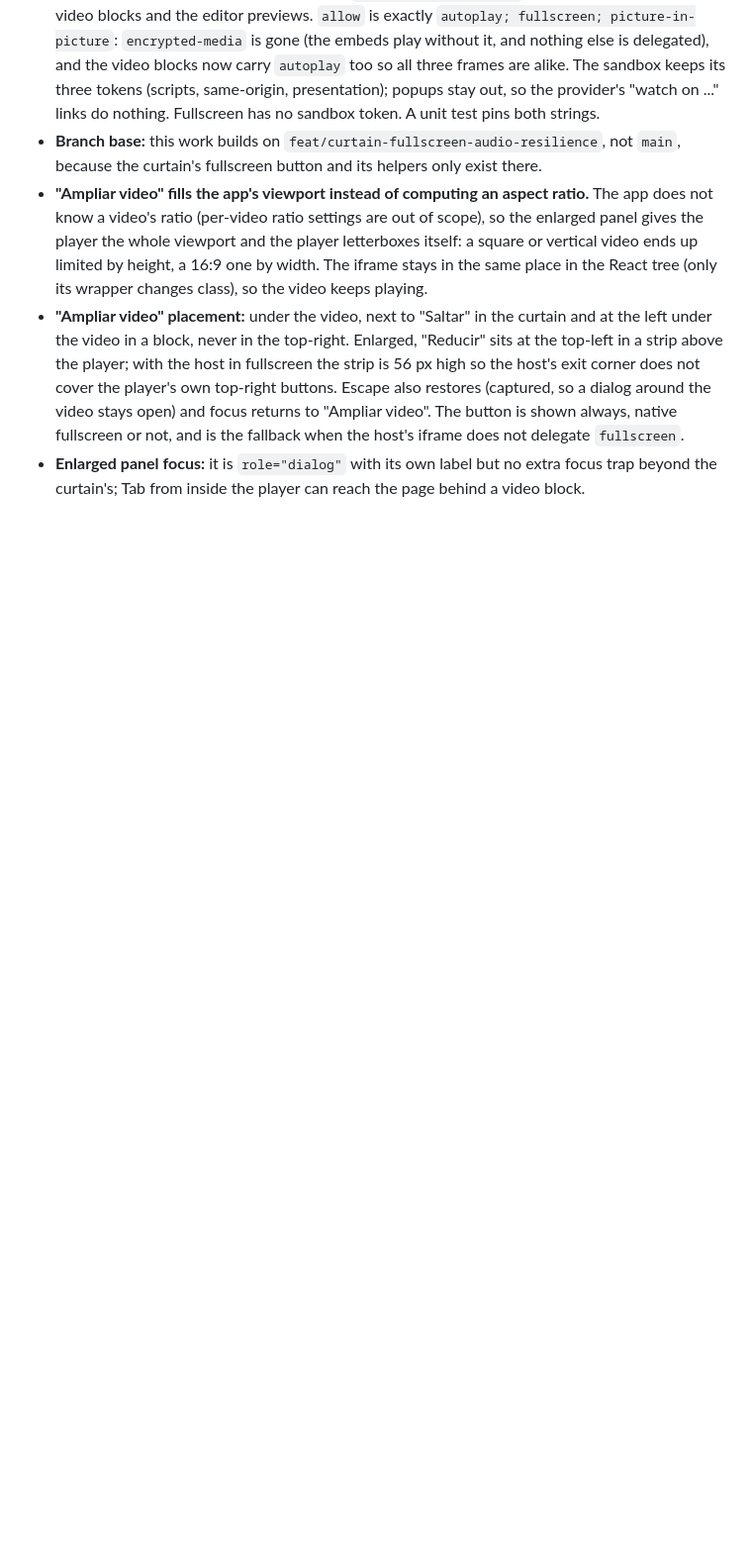
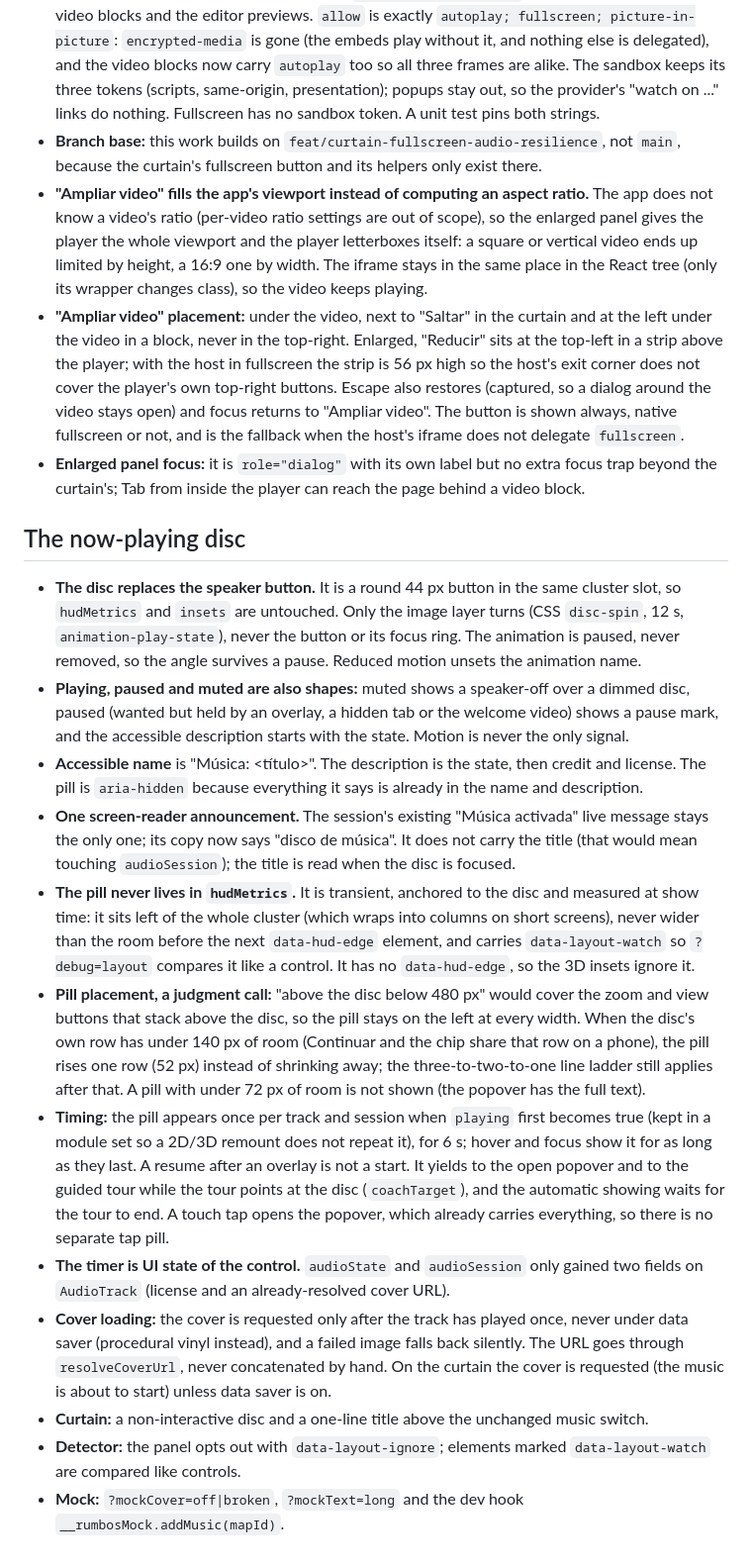
Before and after one commit to SebastianVillegasVelasquez/rumbos-frontend, a Markdown page: docs/DECISIONS-hud.md, the part around the change. Shown at 99% size. Rendered like a GitHub page; blank space fills up the shorter version.

Commit message:
docs(hud): log the now-playing disc decisions

```diff
--- a/docs/DECISIONS-hud.md
+++ b/docs/DECISIONS-hud.md
@@ -421,3 +421,43 @@ picture-in-picture`: `encrypted-media` is gone (the embeds play without it, and
   when the host's iframe does not delegate `fullscreen`.
 - **Enlarged panel focus:** it is `role="dialog"` with its own label but no extra focus trap
   beyond the curtain's; Tab from inside the player can reach the page behind a video block.
+
+## The now-playing disc
+
+- **The disc replaces the speaker button.** It is a round 44 px button in the same cluster slot, so
+  `hudMetrics` and `insets` are untouched. Only the image layer turns (CSS `disc-spin`, 12 s,
+  `animation-play-state`), never the button or its focus ring. The animation is paused, never removed,
+  so the angle survives a pause. Reduced motion unsets the animation name.
+- **Playing, paused and muted are also shapes:** muted shows a speaker-off over a dimmed disc, paused
+  (wanted but held by an overlay, a hidden tab or the welcome video) shows a pause mark, and the
+  accessible description starts with the state. Motion is never the only signal.
+- **Accessible name** is "Música: <título>". The description is the state, then credit and license.
+  The pill is `aria-hidden` because everything it says is already in the name and description.
+- **One screen-reader announcement.** The session's existing "Música activada" live message stays
+  the only one; its copy now says "disco de música". It does not carry the title (that would mean
+  touching `audioSession`); the title is read when the disc is focused.
+- **The pill never lives in `hudMetrics`.** It is transient, anchored to the disc and measured at
+  show time: it sits left of the whole cluster (which wraps into columns on short screens), never
+  wider than the room before the next `data-hud-edge` element, and carries `data-layout-watch` so
+  `?debug=layout` compares it like a control. It has no `data-hud-edge`, so the 3D insets ignore it.
+- **Pill placement, a judgment call:** "above the disc below 480 px" would cover the zoom and view
+  buttons that stack above the disc, so the pill stays on the left at every width. When the disc's own
+  row has under 140 px of room (Continuar and the chip share that row on a phone), the pill rises one
+  row (52 px) instead of shrinking away; the three-to-two-to-one line ladder still applies after that.
+  A pill with under 72 px of room is not shown (the popover has the full text).
+- **Timing:** the pill appears once per track and session when `playing` first becomes true (kept in a
+  module set so a 2D/3D remount does not repeat it), for 6 s; hover and focus show it for as long as
+  they last. A resume after an overlay is not a start. It yields to the open popover and to the
+  guided tour while the tour points at the disc (`coachTarget`), and the automatic showing waits
+  for the tour to end. A touch tap opens the popover, which already carries everything, so there is
+  no separate tap pill.
+- **The timer is UI state of the control.** `audioState` and `audioSession` only gained two fields on
+  `AudioTrack` (license and an already-resolved cover URL).
+- **Cover loading:** the cover is requested only after the track has played once, never under data
+  saver (procedural vinyl instead), and a failed image falls back silently. The URL goes through
+  `resolveCoverUrl`, never concatenated by hand. On the curtain the cover is requested (the music is
+  about to start) unless data saver is on.
+- **Curtain:** a non-interactive disc and a one-line title above the unchanged music switch.
+- **Detector:** the panel opts out with `data-layout-ignore`; elements marked `data-layout-watch` are
+  compared like controls.
+- **Mock:** `?mockCover=off|broken`, `?mockText=long` and the dev hook `__rumbosMock.addMusic(mapId)`.
```
